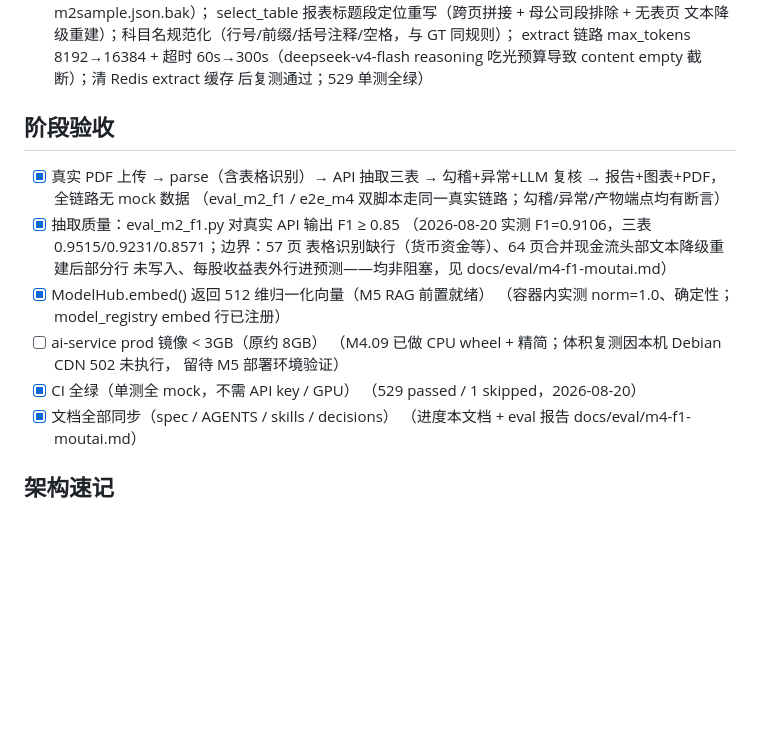
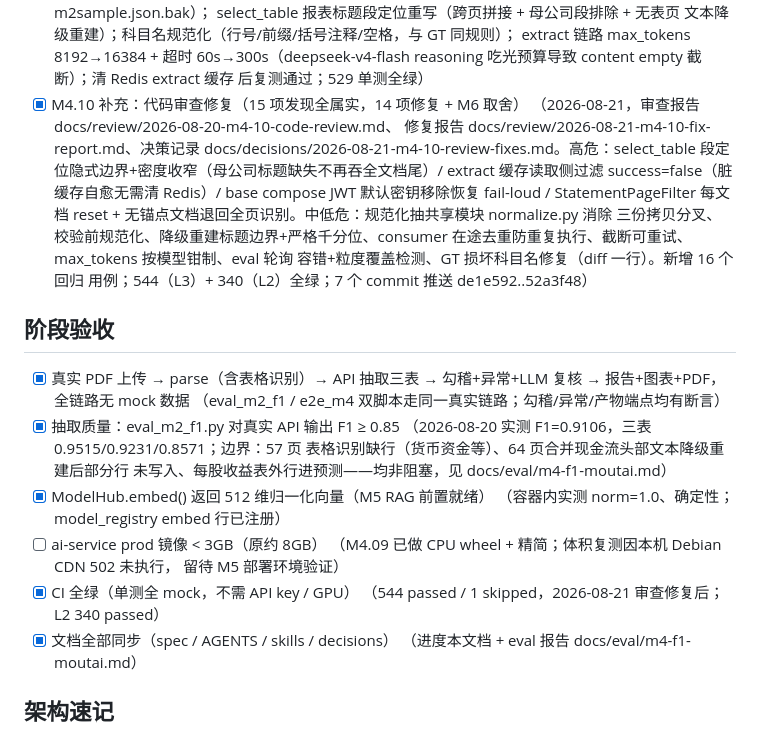
Before and after one commit to zmccyy/FinReport-Agent, a Markdown page: docs/progress/m4.md, the part around the change. Drawn GitHub-style; blank space fills up the shorter version.

Commit message:
docs(m4): M4.10 审查修复决策记录归档 + 进度更新
- 决策记录：14 项修复的关键取舍（M6 不改码依据 / H3 base+overlay
  策略 / normalize 单源化 / M5 重试不对称性 / H4 预扫退化等）
- m4.md：补 M4.10 审查修复条目（16 回归用例，544+340 全绿），
  CI 验收数字同步

```diff
--- a/docs/progress/m4.md
+++ b/docs/progress/m4.md
@@ -54,6 +54,18 @@
        extract 链路 max_tokens 8192→16384 + 超时 60s→300s（deepseek-v4-flash
        reasoning 吃光预算导致 content empty 截断）；清 Redis extract 缓存
        后复测通过；529 单测全绿）
+- [x] M4.10 补充：代码审查修复（15 项发现全属实，14 项修复 + M6 取舍）
+      （2026-08-21，审查报告 docs/review/2026-08-20-m4-10-code-review.md、
+       修复报告 docs/review/2026-08-21-m4-10-fix-report.md、决策记录
+       docs/decisions/2026-08-21-m4-10-review-fixes.md。高危：select_table
+       段定位隐式边界+密度收窄（母公司标题缺失不再吞全文档尾）/ extract
+       缓存读取侧过滤 success=false（脏缓存自愈无需清 Redis）/ base compose
+       JWT 默认密钥移除恢复 fail-loud / StatementPageFilter 每文档 reset +
+       无锚点文档退回全页识别。中低危：规范化抽共享模块 normalize.py 消除
+       三份拷贝分叉、校验前规范化、降级重建标题边界+严格千分位、consumer
+       在途去重防重复执行、截断可重试、max_tokens 按模型钳制、eval 轮询
+       容错+粒度覆盖检测、GT 损坏科目名修复（diff 一行）。新增 16 个回归
+       用例；544（L3）+ 340（L2）全绿；7 个 commit 推送 de1e592..52a3f48）
 
 ## 阶段验收
 
@@ -69,7 +81,7 @@
       （M4.09 已做 CPU wheel + 精简；体积复测因本机 Debian CDN 502 未执行，
        留待 M5 部署环境验证）
 - [x] CI 全绿（单测全 mock，不需 API key / GPU）
-      （529 passed / 1 skipped，2026-08-20）
+      （544 passed / 1 skipped，2026-08-21 审查修复后；L2 340 passed）
 - [x] 文档全部同步（spec / AGENTS / skills / decisions）
       （进度本文档 + eval 报告 docs/eval/m4-f1-moutai.md）
 
```
Also changed, not shown: docs/decisions/2026-08-21-m4-10-review-fixes.md (added, +60 -0 lines).
